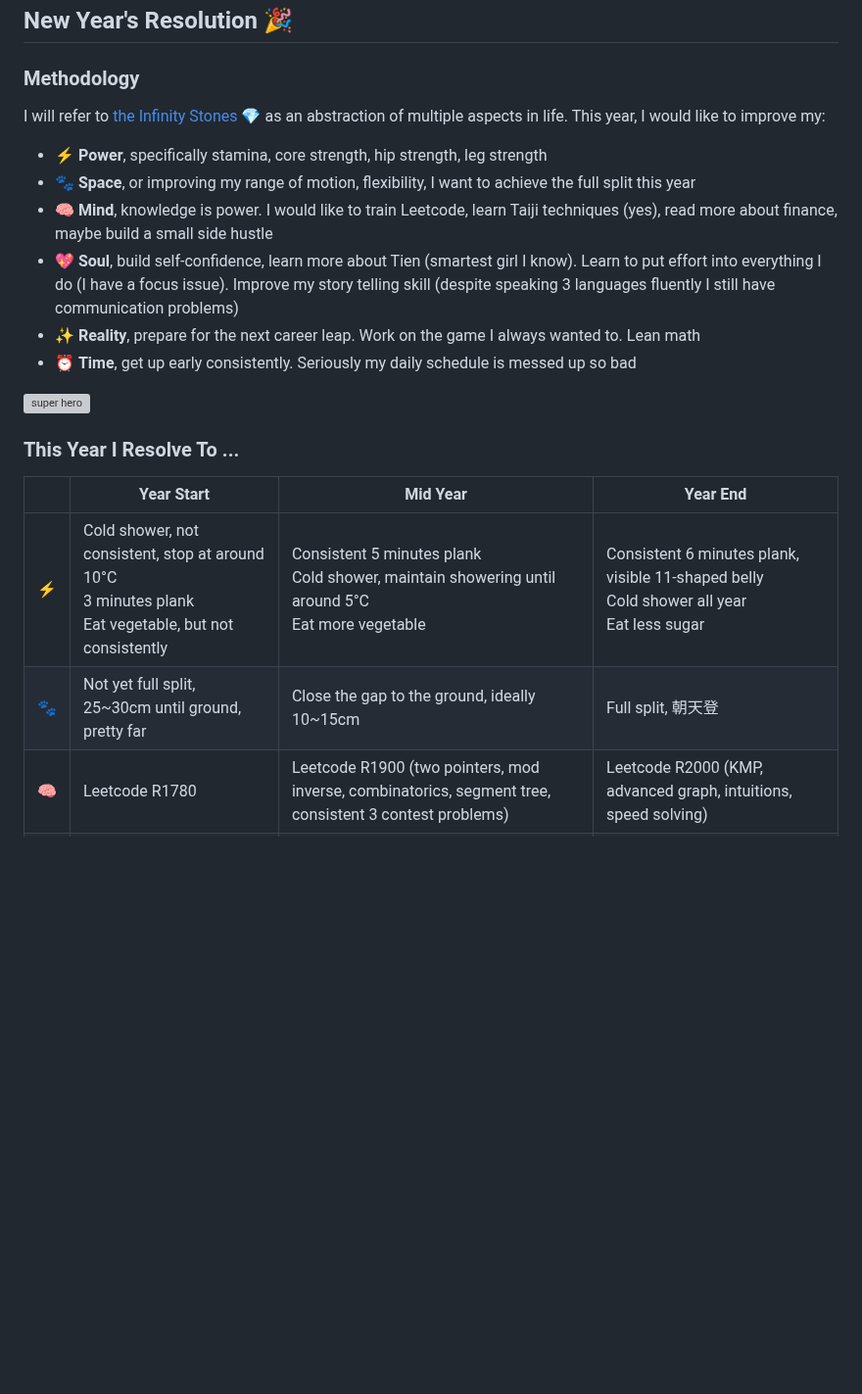
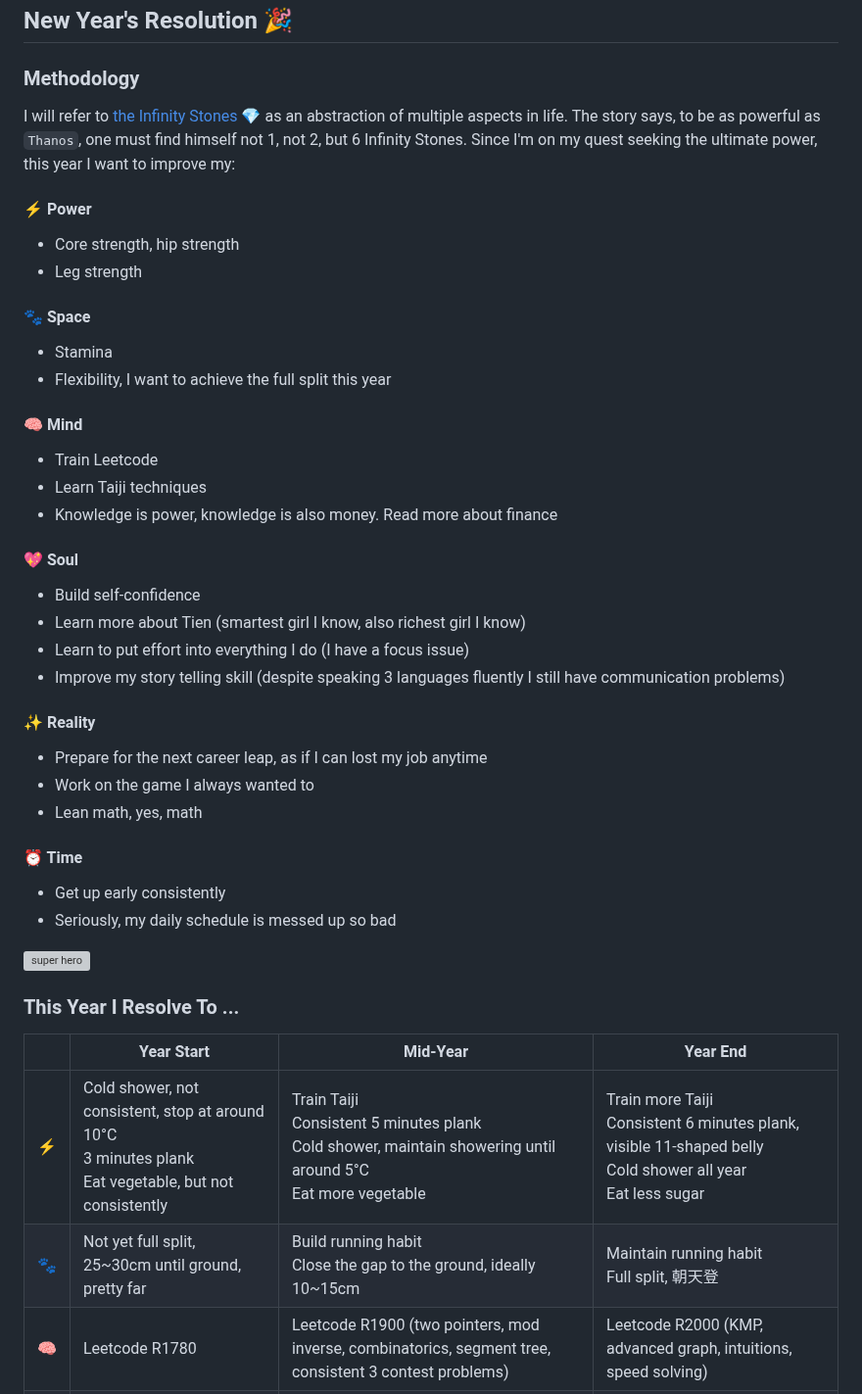
Before and after one commit to hucancode/hucancode, a Markdown page: src/posts/oni-training-2023.md, the part around one of its changes. Shown at 98% size. Rendered like a GitHub page; blank space fills up the shorter version; grey boxes are pictures that could not be loaded.

Commit message:
new blog post

```diff
--- a/src/posts/oni-training-2023.md
+++ b/src/posts/oni-training-2023.md
@@ -54,22 +38,38 @@ Plus I met some nice people too. I guess I will be here for a while.
 
 ## New Year's Resolution 🎉
 ### Methodology
-I will refer to [the Infinity Stones](https://en.wikipedia.org/wiki/Infinity_Stones) 💎 as an abstraction of multiple aspects in life. This year, I would like to improve my:
-- ⚡ __Power__, specifically stamina, core strength, hip strength, leg strength
-- 🐾 __Space__, or improving my range of motion, flexibility, I want to achieve the full split this year
-- 🧠 __Mind__, knowledge is power. I would like to train Leetcode, learn Taiji techniques (yes), read more about finance, maybe build a small side hustle
-- 💖 __Soul__, build self-confidence, learn more about Tien (smartest girl I know). Learn to put effort into everything I do (I have a focus issue). Improve my story telling skill (despite speaking 3 languages fluently I still have communication problems)
-- ✨ __Reality__, prepare for the next career leap. Work on the game I always wanted to. Lean math
-- ⏰ __Time__, get up early consistently. Seriously my daily schedule is messed up so bad
+I will refer to [the Infinity Stones](https://en.wikipedia.org/wiki/Infinity_Stones) 💎 as an abstraction of multiple aspects in life. The story says, to be as powerful as `Thanos`, one must find himself not 1, not 2, but 6 Infinity Stones. Since I'm on my quest seeking the ultimate power, this year I want to improve my:
+#### ⚡ Power
+- Core strength, hip strength
+- Leg strength
+#### 🐾 Space
+- Stamina
+- Flexibility, I want to achieve the full split this year
+#### 🧠 Mind
+- Train Leetcode
+- Learn Taiji techniques
+- Knowledge is power, knowledge is also money. Read more about finance
+#### 💖 Soul
+- Build self-confidence
+- Learn more about Tien (smartest girl I know, also richest girl I know)
+- Learn to put effort into everything I do (I have a focus issue)
+- Improve my story telling skill (despite speaking 3 languages fluently I still have communication problems)
+#### ✨ Reality
+- Prepare for the next career leap, as if I can lost my job anytime
+- Work on the game I always wanted to
+- Lean math, yes, math
+#### ⏰ Time
+- Get up early consistently
+- Seriously, my daily schedule is messed up so bad
 
 <img class="w-1/2 md:w-1/3 mx-auto" alt="super hero" src="oni-training-2023/Superhero-amico.svg" />
 
 ### This Year I Resolve To ...
 
-|         | Year Start                                                                          | Mid Year                                                                                                        | Year End                                                                                                                                            |
+|         | Year Start                                                                          | Mid-Year                                                                                                        | Year End                                                                                                                                            |
 |---------|-------------------------------------------------------------------------------------|-----------------------------------------------------------------------------------------------------------------|-----------------------------------------------------------------------------------------------------------------------------------------------------|
-| ⚡   | Cold shower, not consistent, stop at around 10°C <br />3 minutes plank<br />Eat vegetable, but not consistently                | Consistent 5 minutes plank <br />Cold shower, maintain showering until around 5°C<br/>Eat more vegetable                                                 | Consistent 6 minutes plank, visible 11-shaped belly <br />Cold shower all year<br />Eat less sugar                                                                                 |
-| 🐾   | Not yet full split, 25~30cm until ground, pretty far                              | Close the gap to the ground, ideally 10~15cm                                                                  | Full split, 朝天登                                                                                                                                                    |
+| ⚡   | Cold shower, not consistent, stop at around 10°C <br />3 minutes plank<br />Eat vegetable, but not consistently                | Train Taiji<br />Consistent 5 minutes plank <br />Cold shower, maintain showering until around 5°C<br/>Eat more vegetable                                                 | Train more Taiji<br />Consistent 6 minutes plank, visible 11-shaped belly <br />Cold shower all year<br />Eat less sugar                                                                                 |
+| 🐾   | Not yet full split, 25~30cm until ground, pretty far                              | Build running habit <br />Close the gap to the ground, ideally 10~15cm                                                                  | Maintain running habit<br />Full split, 朝天登                                                                                                                                                    |
 | 🧠    | Leetcode R1780                                                                    | Leetcode R1900 (two pointers, mod inverse, combinatorics, segment tree, consistent 3 contest problems)                                                                                                 | Leetcode R2000 (KMP, advanced graph, intuitions, speed solving)                                                                                                                                      |
 | 💖   | Tien can remember my name, no more no less                                          | Having meaningful conversation with Tien                                                                        | Win Tien's heart                                                                                                                                    |
 | ✨ | Stable job <br />UE5 game has little meaningful progression <br />Started doing commission, but still no significant progress | Keep doing everything, the goal is to maintain this level of progression <br />Do creative coding once in a while<br />Make significant improvement on side business | Promotion in current job <br />Finish first commission, even if it's free labour, no commission fee is needed <br />Ideally a little progress on UE5 game |
```
Also changed, not shown: other parts of src/posts/oni-training-2023.md (+9 -25 lines).
